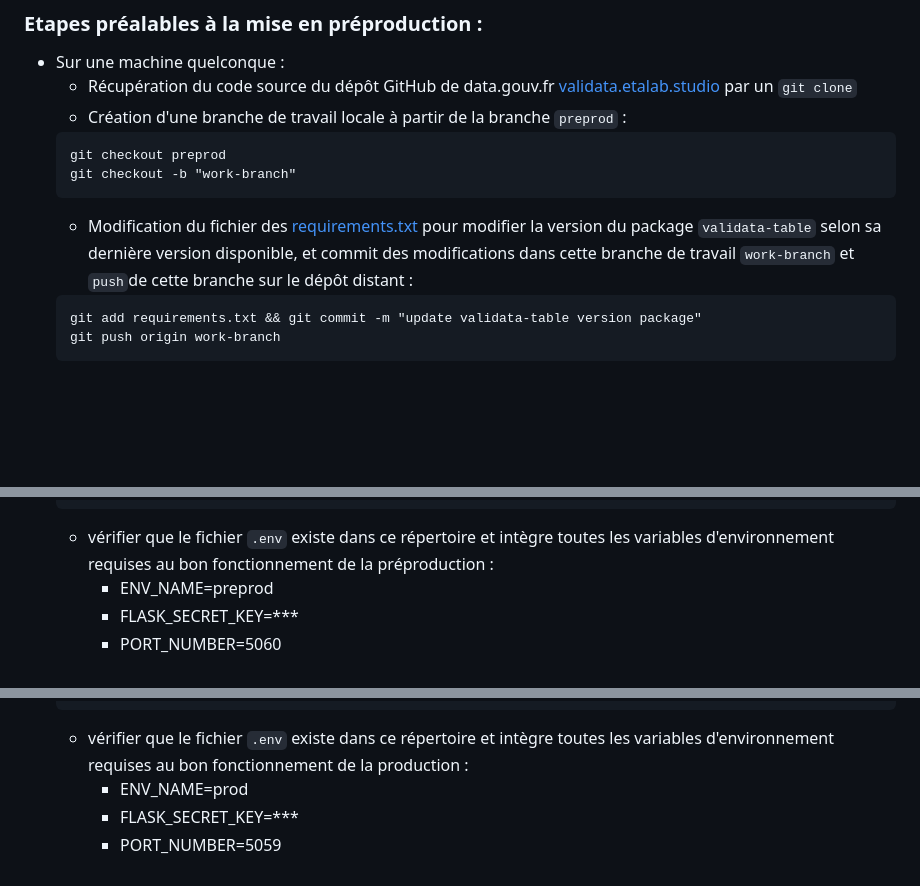
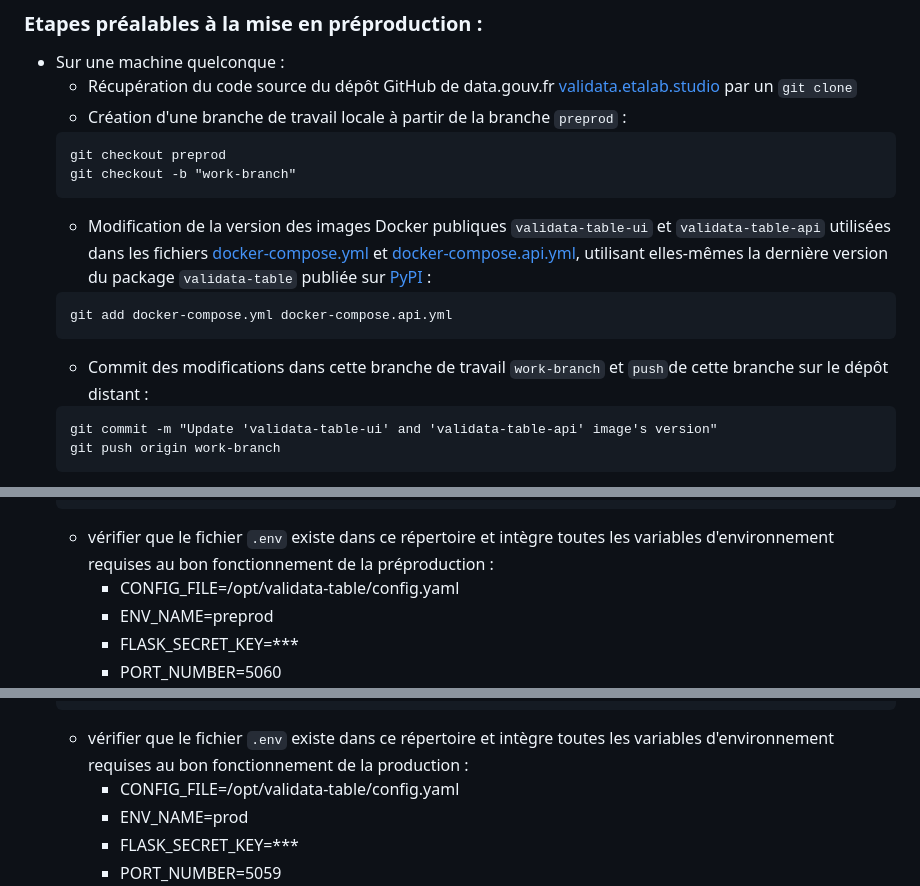
Before and after one commit to datagouv/validata.etalab.studio, a Markdown page: README.md, 3 parts joined by grey strips. Drawn GitHub-style; blank space fills up the shorter version.

Commit message:
Doc: update README.md

````diff
--- a/README.md
+++ b/README.md
@@ -47,12 +47,17 @@ sous vérification de l'équipe de data.gouv.fr (Geoffrey Aldebert et Pierlou Ra
   git checkout preprod
   git checkout -b "work-branch"
   ```
-  - Modification du fichier des [requirements.txt](https://github.com/etalab/validata.etalab.studio/blob/766ac9bf46ca6202a0f0b29e55f287fbf5f09dc4/requirements.txt)
-  pour modifier la version du package `validata-table` selon sa dernière version disponible,
-  et commit des modifications dans cette branche de travail `work-branch` et `push`de cette branche sur le dépôt
+  - Modification de la version des images Docker publiques `validata-table-ui` et `validata-table-api` utilisées dans les fichiers
+  [docker-compose.yml](https://github.com/etalab/validata.etalab.studio/blob/master/docker-compose.yml) et
+  [docker-compose.api.yml](https://github.com/etalab/validata.etalab.studio/blob/master/docker-compose.api.yml),
+  utilisant elles-mêmes la dernière version du package `validata-table` publiée sur [PyPI](https://pypi.org/project/validata-table/) :
+  ```
+  git add docker-compose.yml docker-compose.api.yml
+  ```
+  - Commit des modifications dans cette branche de travail `work-branch` et `push`de cette branche sur le dépôt
   distant :
   ```
-  git add requirements.txt && git commit -m "update validata-table version package"
+  git commit -m "Update 'validata-table-ui' and 'validata-table-api' image's version"
   git push origin work-branch
   ```
 - Sur le dépôt GitHub de data.gouv.fr [validata.etalab.studio](https://github.com/etalab/validata.etalab.studio) :
@@ -75,6 +80,7 @@ sous vérification de l'équipe de data.gouv.fr (Geoffrey Aldebert et Pierlou Ra
   ```
   - vérifier que le fichier `.env` existe dans ce répertoire et intègre toutes
   les variables d'environnement requises au bon fonctionnement de la préproduction :
+    - CONFIG_FILE=/opt/validata-table/config.yaml
     - ENV_NAME=preprod
     - FLASK_SECRET_KEY=***
     - PORT_NUMBER=5060
@@ -125,6 +131,7 @@ pour la mise en production :
   ```
   - vérifier que le fichier `.env` existe dans ce répertoire et intègre toutes
   les variables d'environnement requises au bon fonctionnement de la production :
+    - CONFIG_FILE=/opt/validata-table/config.yaml
     - ENV_NAME=prod
     - FLASK_SECRET_KEY=***
     - PORT_NUMBER=5059
````
